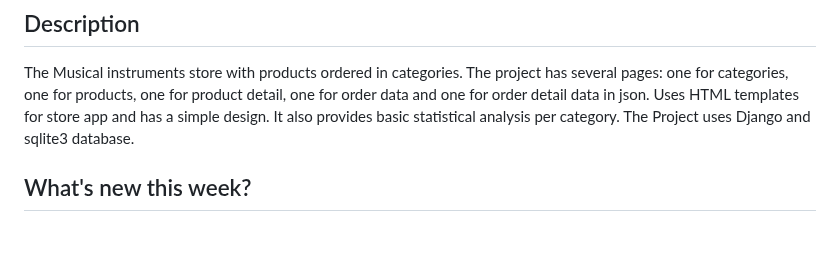
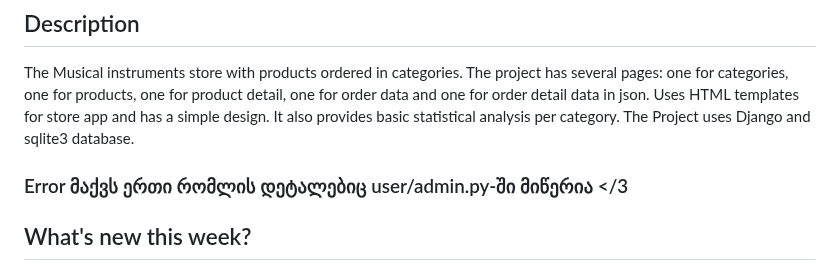
Before and after one commit to hella753/custom_user_and_admin, a Markdown page: README.md, the part around the change. Rendered like a GitHub page; blank space fills up the shorter version.

Commit message:
added disclaimer. cannot add user from the admin

```diff
--- a/README.md
+++ b/README.md
@@ -7,6 +7,8 @@ one for products, one for product detail, one for order data and one for order d
 Uses HTML templates for store app and has a simple design. It also provides basic
 statistical analysis per category.
 The Project uses Django and sqlite3 database.
+
+### Error მაქვს ერთი რომლის დეტალებიც user/admin.py-ში მიწერია </3
 
 ## What's new this week?
 * **Custom User model** and **Custom User manager** was added. Now you can only log in on admin panel via an email.
```
